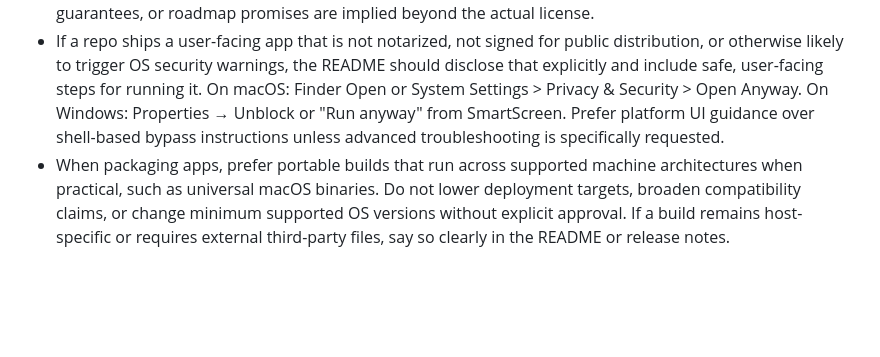
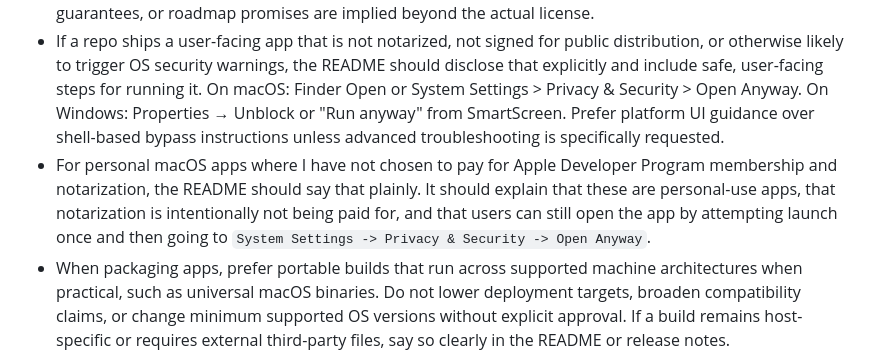
Before and after one commit to JohnKFisher/TaskTracker-Extreme-3000, a Markdown page: AGENTS.md, the part around the change. Rendered like a GitHub page; blank space fills up the shorter version.

Commit message:
Clarify README notarization guidance
Add an explicit AGENTS.md rule that personal macOS apps should say when notarization is intentionally not being paid for and should document the System Settings -> Privacy & Security -> Open Anyway launch path.

```diff
--- a/AGENTS.md
+++ b/AGENTS.md
@@ -381,6 +381,7 @@ If the project depends on external binaries, bundled tools, hardware codecs, GPU
 - Default to MIT license unless I specify otherwise.
 - For personal apps, hobby projects, or largely vibe-coded repos, the README MUST say that plainly near the top when it is materially true. It should make clear that the project primarily exists to satisfy the owner's needs, that outside usefulness is incidental, and that no warranties, support commitments, stability guarantees, or roadmap promises are implied beyond the actual license.
 - If a repo ships a user-facing app that is not notarized, not signed for public distribution, or otherwise likely to trigger OS security warnings, the README should disclose that explicitly and include safe, user-facing steps for running it. On macOS: Finder Open or System Settings > Privacy & Security > Open Anyway. On Windows: Properties → Unblock or "Run anyway" from SmartScreen. Prefer platform UI guidance over shell-based bypass instructions unless advanced troubleshooting is specifically requested.
+- For personal macOS apps where I have not chosen to pay for Apple Developer Program membership and notarization, the README should say that plainly. It should explain that these are personal-use apps, that notarization is intentionally not being paid for, and that users can still open the app by attempting launch once and then going to `System Settings -> Privacy & Security -> Open Anyway`.
 - When packaging apps, prefer portable builds that run across supported machine architectures when practical, such as universal macOS binaries. Do not lower deployment targets, broaden compatibility claims, or change minimum supported OS versions without explicit approval. If a build remains host-specific or requires external third-party files, say so clearly in the README or release notes.
 - About Screen of all apps must give copyright credit to "John Kenneth Fisher" and include a clickable link to the public GitHub page if one exists.
 
```
